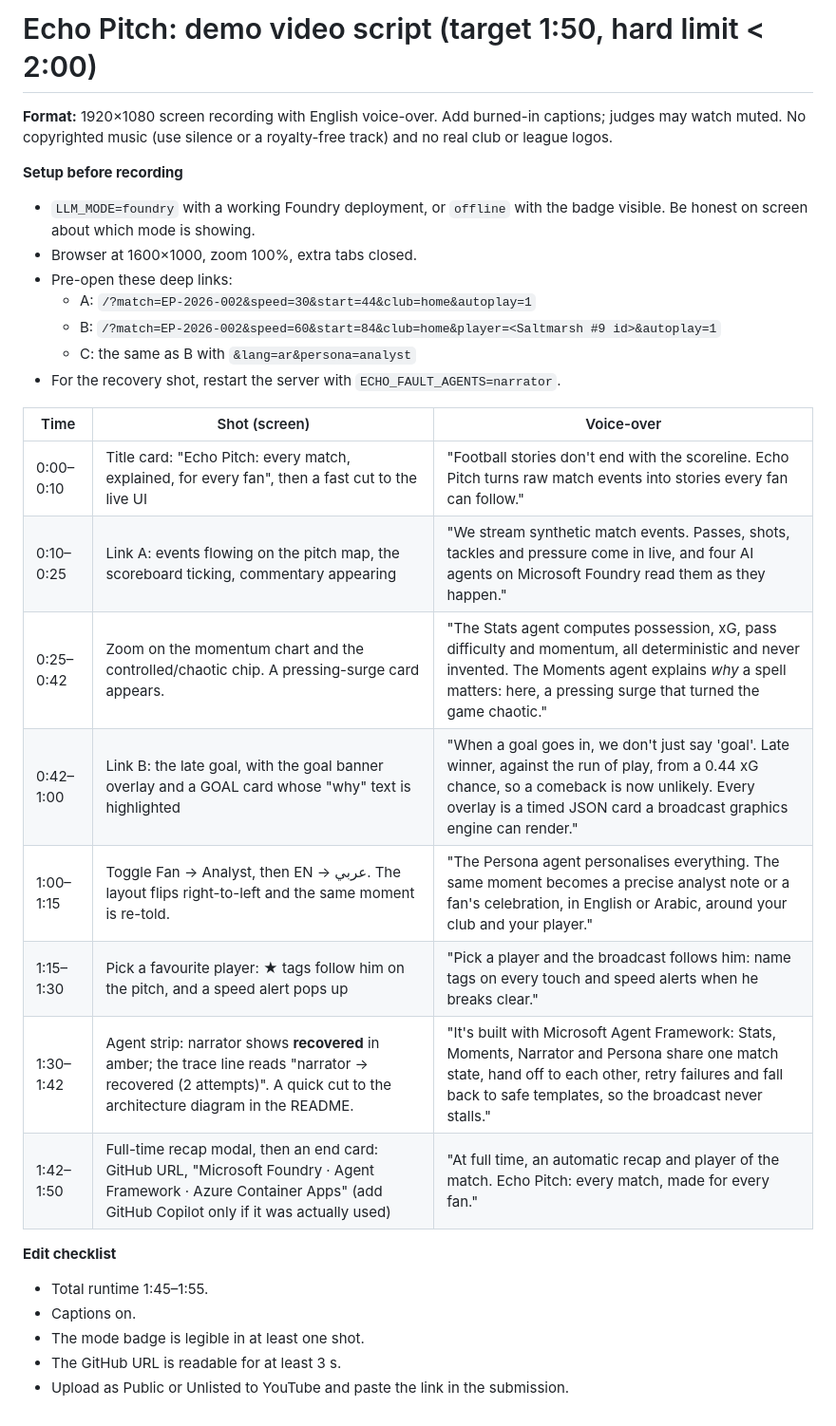
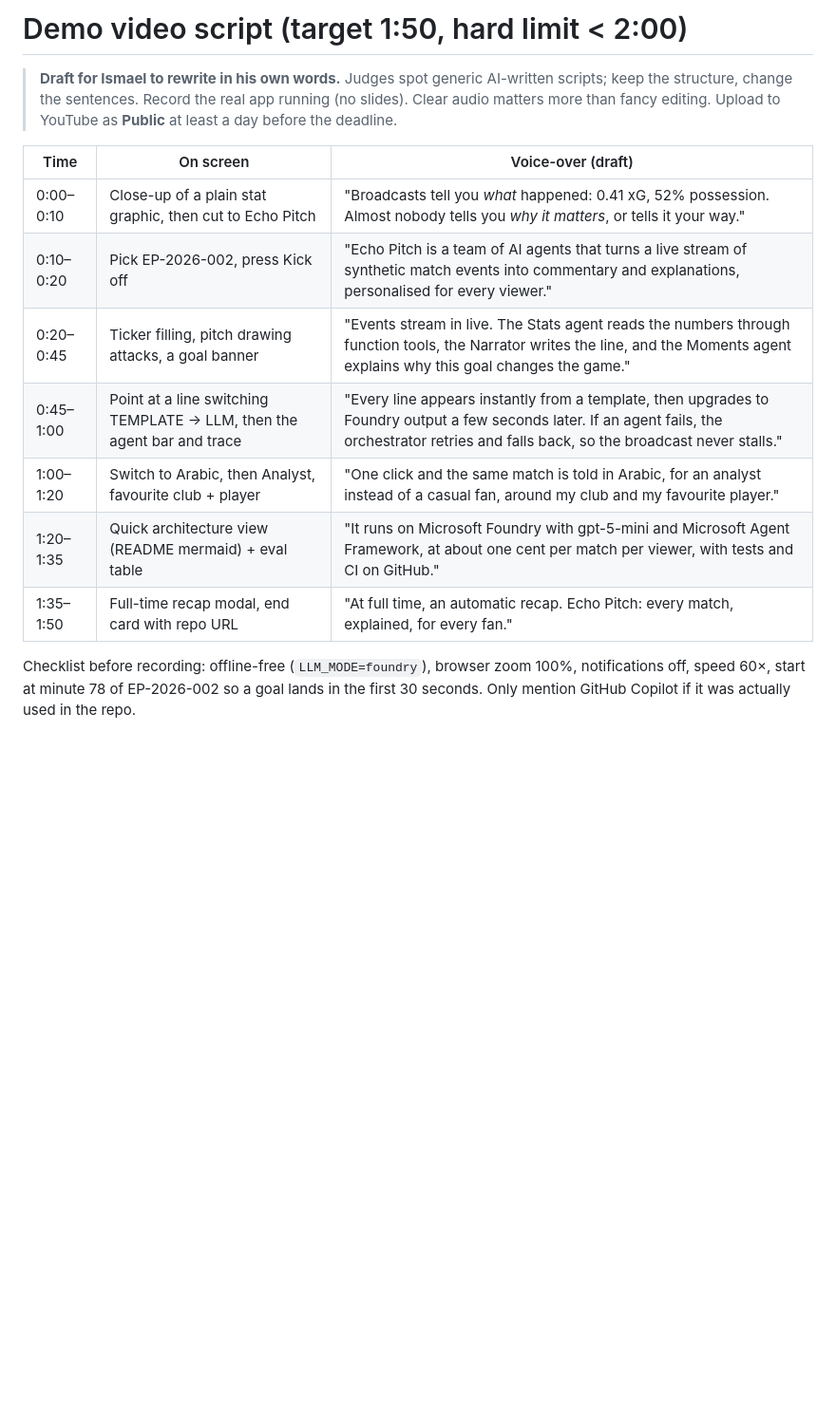
Before and after one commit to ismael-De/echo-pitch, a Markdown page: docs/video_script.md, the part around the change. Shown: that part at 95% size. GitHub-like rendering; blank space fills up the shorter version.

```diff
--- a/docs/video_script.md
+++ b/docs/video_script.md
@@ -1,31 +1,19 @@
-# Echo Pitch: demo video script (target 1:50, hard limit < 2:00)
+# Demo video script (target 1:50, hard limit < 2:00)
 
-**Format:** 1920×1080 screen recording with English voice-over. Add burned-in captions; judges may watch muted.
-No copyrighted music (use silence or a royalty-free track) and no real club or league logos.
+> **Draft for Ismael to rewrite in his own words.** Judges spot generic AI-written scripts; keep the structure,
+> change the sentences. Record the real app running (no slides). Clear audio matters more than fancy editing.
+> Upload to YouTube as **Public** at least a day before the deadline.
 
-**Setup before recording**
-- `LLM_MODE=foundry` with a working Foundry deployment, or `offline` with the badge visible. Be honest on screen about which mode is showing.
-- Browser at 1600×1000, zoom 100%, extra tabs closed.
-- Pre-open these deep links:
-  - A: `/?match=EP-2026-002&speed=30&start=44&club=home&autoplay=1`
-  - B: `/?match=EP-2026-002&speed=60&start=84&club=home&player=<Saltmarsh #9 id>&autoplay=1`
-  - C: the same as B with `&lang=ar&persona=analyst`
-- For the recovery shot, restart the server with `ECHO_FAULT_AGENTS=narrator`.
+| Time | On screen | Voice-over (draft) |
+|---|---|---|
+| 0:00–0:10 | Close-up of a plain stat graphic, then cut to Echo Pitch | "Broadcasts tell you *what* happened: 0.41 xG, 52% possession. Almost nobody tells you *why it matters*, or tells it your way." |
+| 0:10–0:20 | Pick EP-2026-002, press Kick off | "Echo Pitch is a team of AI agents that turns a live stream of synthetic match events into commentary and explanations, personalised for every viewer." |
+| 0:20–0:45 | Ticker filling, pitch drawing attacks, a goal banner | "Events stream in live. The Stats agent reads the numbers through function tools, the Narrator writes the line, and the Moments agent explains why this goal changes the game." |
+| 0:45–1:00 | Point at a line switching TEMPLATE → LLM, then the agent bar and trace | "Every line appears instantly from a template, then upgrades to Foundry output a few seconds later. If an agent fails, the orchestrator retries and falls back, so the broadcast never stalls." |
+| 1:00–1:20 | Switch to Arabic, then Analyst, favourite club + player | "One click and the same match is told in Arabic, for an analyst instead of a casual fan, around my club and my favourite player." |
+| 1:20–1:35 | Quick architecture view (README mermaid) + eval table | "It runs on Microsoft Foundry with gpt-5-mini and Microsoft Agent Framework, at about one cent per match per viewer, with tests and CI on GitHub." |
+| 1:35–1:50 | Full-time recap modal, end card with repo URL | "At full time, an automatic recap. Echo Pitch: every match, explained, for every fan." |
 
-| Time | Shot (screen) | Voice-over |
-|---|---|---|
-| 0:00–0:10 | Title card: "Echo Pitch: every match, explained, for every fan", then a fast cut to the live UI | "Football stories don't end with the scoreline. Echo Pitch turns raw match events into stories every fan can follow." |
-| 0:10–0:25 | Link A: events flowing on the pitch map, the scoreboard ticking, commentary appearing | "We stream synthetic match events. Passes, shots, tackles and pressure come in live, and four AI agents on Microsoft Foundry read them as they happen." |
-| 0:25–0:42 | Zoom on the momentum chart and the controlled/chaotic chip. A pressing-surge card appears. | "The Stats agent computes possession, xG, pass difficulty and momentum, all deterministic and never invented. The Moments agent explains *why* a spell matters: here, a pressing surge that turned the game chaotic." |
-| 0:42–1:00 | Link B: the late goal, with the goal banner overlay and a GOAL card whose "why" text is highlighted | "When a goal goes in, we don't just say 'goal'. Late winner, against the run of play, from a 0.44 xG chance, so a comeback is now unlikely. Every overlay is a timed JSON card a broadcast graphics engine can render." |
-| 1:00–1:15 | Toggle Fan → Analyst, then EN → عربي. The layout flips right-to-left and the same moment is re-told. | "The Persona agent personalises everything. The same moment becomes a precise analyst note or a fan's celebration, in English or Arabic, around your club and your player." |
-| 1:15–1:30 | Pick a favourite player: ★ tags follow him on the pitch, and a speed alert pops up | "Pick a player and the broadcast follows him: name tags on every touch and speed alerts when he breaks clear." |
-| 1:30–1:42 | Agent strip: narrator shows **recovered** in amber; the trace line reads "narrator → recovered (2 attempts)". A quick cut to the architecture diagram in the README. | "It's built with Microsoft Agent Framework: Stats, Moments, Narrator and Persona share one match state, hand off to each other, retry failures and fall back to safe templates, so the broadcast never stalls." |
-| 1:42–1:50 | Full-time recap modal, then an end card: GitHub URL, "Microsoft Foundry · Agent Framework · Azure Container Apps" (add GitHub Copilot only if it was actually used) | "At full time, an automatic recap and player of the match. Echo Pitch: every match, made for every fan." |
-
-**Edit checklist**
-- Total runtime 1:45–1:55.
-- Captions on.
-- The mode badge is legible in at least one shot.
-- The GitHub URL is readable for at least 3 s.
-- Upload as Public or Unlisted to YouTube and paste the link in the submission.
+Checklist before recording: offline-free (`LLM_MODE=foundry`), browser zoom 100%, notifications off,
+speed 60×, start at minute 78 of EP-2026-002 so a goal lands in the first 30 seconds.
+Only mention GitHub Copilot if it was actually used in the repo.
```
Also changed, not shown: README.md (+20 -4 lines), docs/replay.gif (added), docs/ui_foundry.png, docs/ui_foundry_ar.png.
